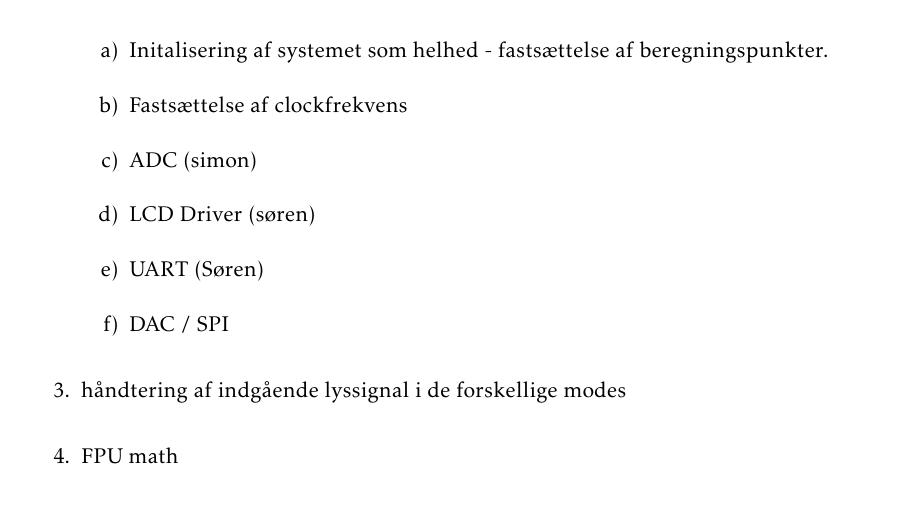
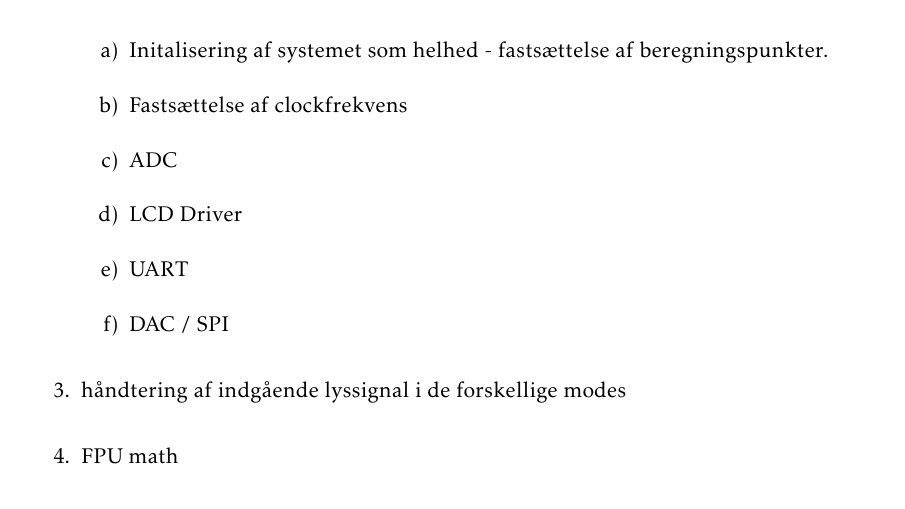
Before and after one commit to fraannk/sdu-gruppe3-2017, a LaTeX book (rapport.tex, which reads section/hardware.tex): part of page 23 of 51, cut so that both start at the same text. Compiled offline with pdfLaTeX.

```diff
--- a/section/hardware.tex
+++ b/section/hardware.tex
@@ -11,9 +11,9 @@
 	\begin{enumerate}
 		\item Initalisering af systemet som helhed - fastsættelse af beregningspunkter.
 		\item Fastsættelse af clockfrekvens
-		\item ADC (simon)
-		\item LCD Driver (søren)
-		\item UART (Søren)
+		\item ADC
+		\item LCD Driver
+		\item UART
 		\item DAC / SPI
 	\end{enumerate}
 	\item håndtering af indgående lyssignal i de forskellige modes
```
Also changed, not shown: filter.tex (deleted).
